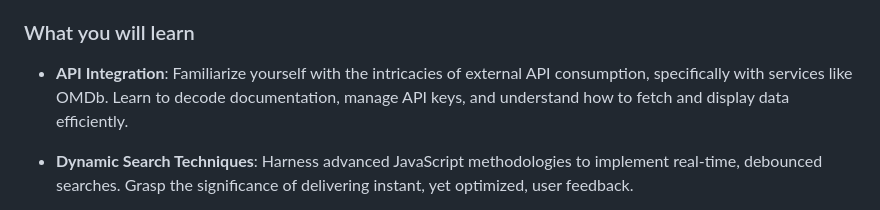
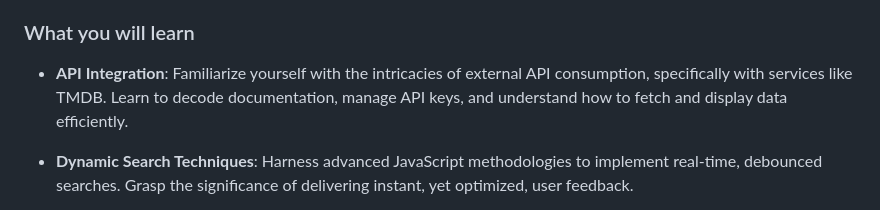
Before and after one commit to elise-bigdevsoon/big-dev-soon-find-movies, a Markdown page: README.md, the part around one of its changes. Rendered like a GitHub page.

Commit message:
chore: update OMDb to TMDB

```diff
--- a/README.md
+++ b/README.md
@@ -16,7 +16,7 @@ Step into the world of **Find Movies**, an application that bridges the gap betw
 
 ### What you will learn
 
-- **API Integration**: Familiarize yourself with the intricacies of external API consumption, specifically with services like OMDb. Learn to decode documentation, manage API keys, and understand how to fetch and display data efficiently.
+- **API Integration**: Familiarize yourself with the intricacies of external API consumption, specifically with services like TMDB. Learn to decode documentation, manage API keys, and understand how to fetch and display data efficiently.
 
 - **Dynamic Search Techniques**: Harness advanced JavaScript methodologies to implement real-time, debounced searches. Grasp the significance of delivering instant, yet optimized, user feedback.
 
```
Also changed, not shown: other parts of README.md (+1 -1 lines).
